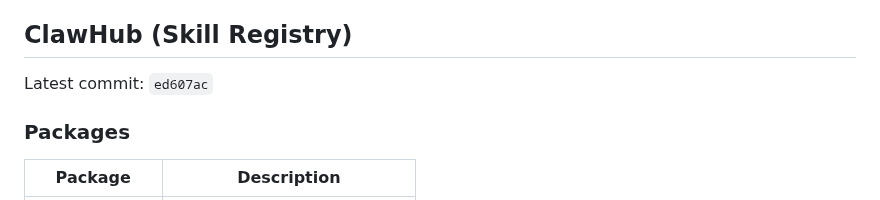
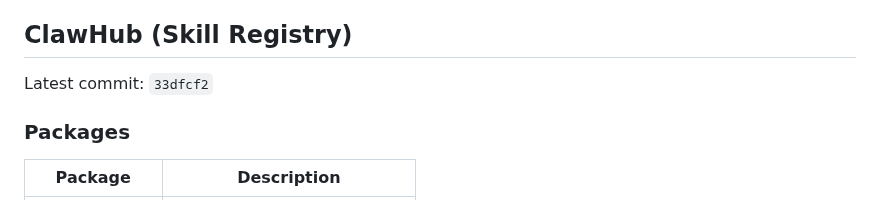
Before and after one commit to ztdyyds-cmd/skill-store, a Markdown page: README.md, the part around the change. GitHub-like rendering.

Commit message:
chore(sync): update clawhub info in README [2026-11-13]

```diff
--- a/README.md
+++ b/README.md
@@ -715,7 +715,7 @@ MIT License
 <!-- clawhub-sync-start -->
 ## ClawHub (Skill Registry)
 
-Latest commit: `ed607ac`
+Latest commit: `33dfcf2`
 
 ### Packages
 
```
